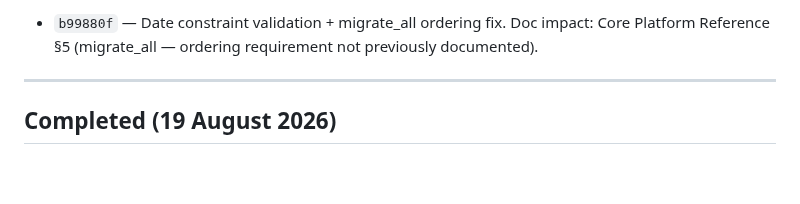
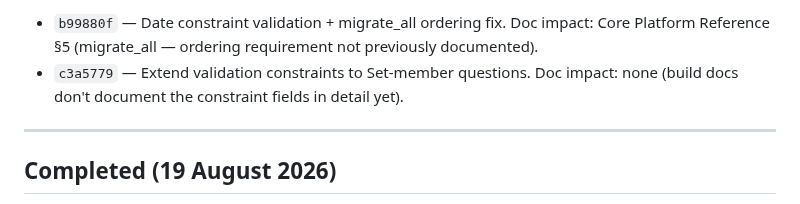
Before and after one commit to robertdevereux/cg_data_exchange, a Markdown page: 260822_Backlog.md, the part around the change. Drawn GitHub-style; blank space fills up the shorter version.

Commit message:
Backlog: log c3a5779 (set-member validation constraints)
Co-Authored-By: Claude Sonnet 4.6 <noreply@anthropic.com>

```diff
--- a/260822_Backlog.md
+++ b/260822_Backlog.md
@@ -982,6 +982,8 @@ be silently skipped. Fix: `sorted(settings.DATABASES, key=lambda a: (0 if a == '
 
 - `b99880f` — Date constraint validation + migrate_all ordering fix. Doc impact:
   Core Platform Reference §5 (migrate_all — ordering requirement not previously documented).
+- `c3a5779` — Extend validation constraints to Set-member questions. Doc impact: none
+  (build docs don't document the constraint fields in detail yet).
 
 ---
 
```
